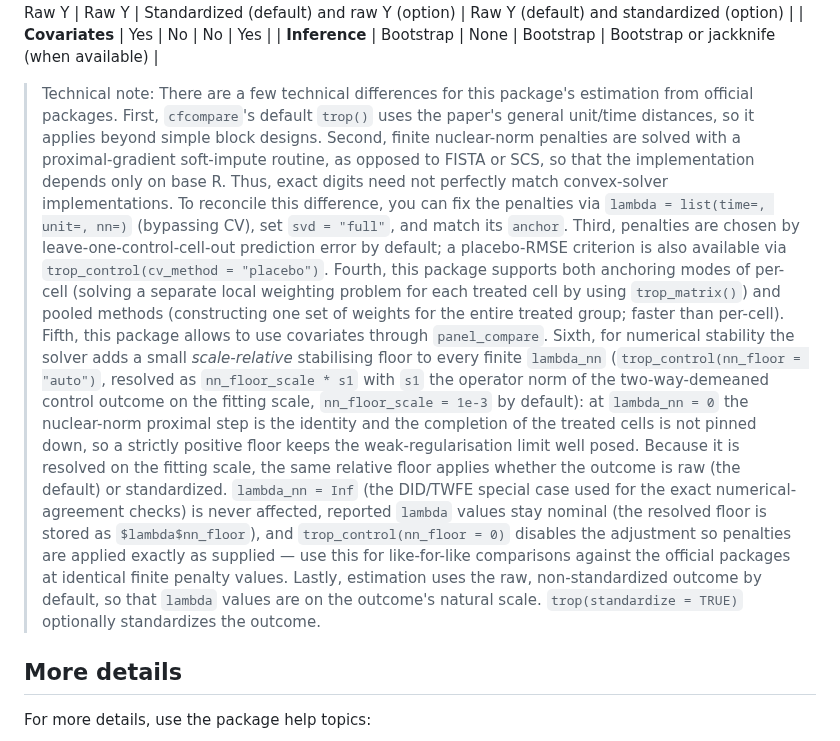
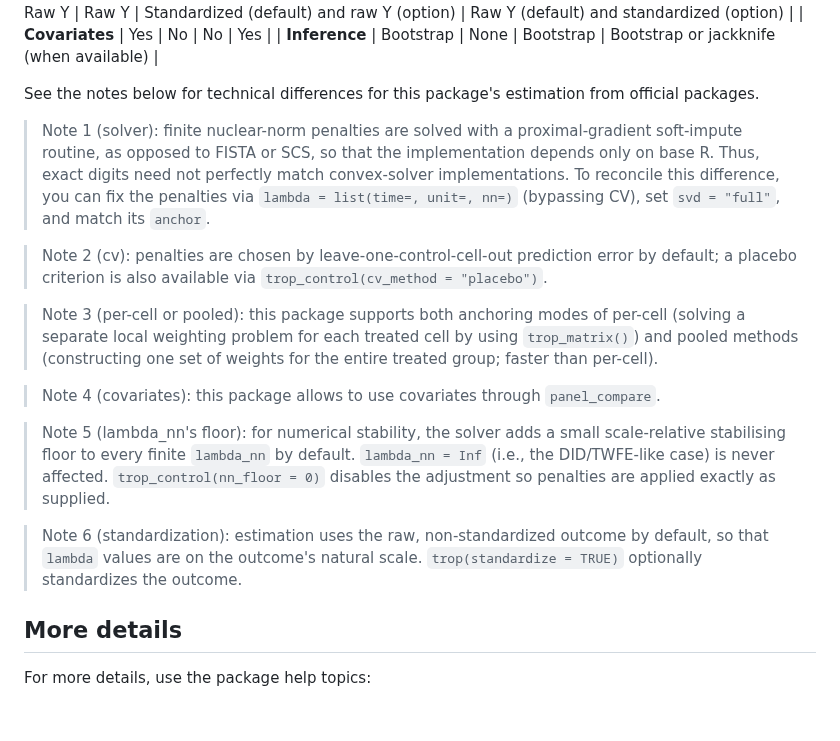
Before and after one commit to takuma1102/cfcompare, a Markdown page: README.md, the part around the change. Rendered like a GitHub page; blank space fills up the shorter version.

```diff
--- a/README.md
+++ b/README.md
@@ -238,25 +238,21 @@ The below is how the original TROP paper, the official Python/Stata packages, an
 | **Covariates** | Yes | No | No | Yes |
 | **Inference** | Bootstrap | None | Bootstrap | Bootstrap or jackknife (when available) |
 
-> Technical note: There are a few technical differences for this package's estimation from official packages.
-> First, `cfcompare`'s default `trop()` uses the paper's general unit/time distances, so it applies beyond simple block designs.
-> Second, finite nuclear-norm penalties are solved with a proximal-gradient
+See the notes below for technical differences for this package's estimation from official packages.
+> Note 1 (solver): finite nuclear-norm penalties are solved with a proximal-gradient
 > soft-impute routine, as opposed to FISTA or SCS, so that the implementation depends only on base R. Thus, exact digits need not perfectly match convex-solver implementations.
 > To reconcile this difference, you can fix the penalties via `lambda = list(time=, unit=, nn=)` (bypassing CV), set `svd = "full"`, and match its `anchor`.
-> Third, penalties are chosen by leave-one-control-cell-out prediction error by default; a placebo-RMSE criterion is also available via `trop_control(cv_method = "placebo")`.
-> Fourth, this package supports both anchoring modes of per-cell (solving a separate local weighting problem for each treated cell by using `trop_matrix()`) and pooled methods (constructing one set of weights for the entire treated group; faster than per-cell).
-> Fifth, this package allows to use covariates through `panel_compare`.
-> Sixth, for numerical stability the solver adds a small *scale-relative* stabilising floor to every finite `lambda_nn`
-> (`trop_control(nn_floor = "auto")`, resolved as `nn_floor_scale * s1` with `s1` the operator norm of the
-> two-way-demeaned control outcome on the fitting scale, `nn_floor_scale = 1e-3` by default): at `lambda_nn = 0`
-> the nuclear-norm proximal step is the identity and the completion of the treated cells is not pinned down, so a
-> strictly positive floor keeps the weak-regularisation limit well posed. Because it is resolved on the fitting
-> scale, the same relative floor applies whether the outcome is raw (the default) or standardized.
-> `lambda_nn = Inf` (the DID/TWFE special case used for the exact numerical-agreement checks) is never affected,
-> reported `lambda` values stay nominal (the resolved floor is stored as `$lambda$nn_floor`), and
-> `trop_control(nn_floor = 0)` disables the adjustment so penalties are applied exactly as supplied — use this for
-> like-for-like comparisons against the official packages at identical finite penalty values.
-> Lastly, estimation uses the raw, non-standardized outcome by default, so that `lambda` values are on the outcome's natural scale. `trop(standardize = TRUE)` optionally standardizes the outcome.
+
+> Note 2 (cv): penalties are chosen by leave-one-control-cell-out prediction error by default; a placebo criterion is also available via `trop_control(cv_method = "placebo")`.
+
+> Note 3 (per-cell or pooled): this package supports both anchoring modes of per-cell (solving a separate local weighting problem for each treated cell by using `trop_matrix()`) and pooled methods (constructing one set of weights for the entire treated group; faster than per-cell).
+
+> Note 4 (covariates): this package allows to use covariates through `panel_compare`.
+
+> Note 5 (lambda_nn's floor): for numerical stability, the solver adds a small scale-relative stabilising floor to every finite `lambda_nn`
+> by default. `lambda_nn = Inf` (i.e., the DID/TWFE-like case) is never affected. `trop_control(nn_floor = 0)` disables the adjustment so penalties are applied exactly as supplied.
+
+> Note 6 (standardization): estimation uses the raw, non-standardized outcome by default, so that `lambda` values are on the outcome's natural scale. `trop(standardize = TRUE)` optionally standardizes the outcome.
 
 
 ## More details
```
